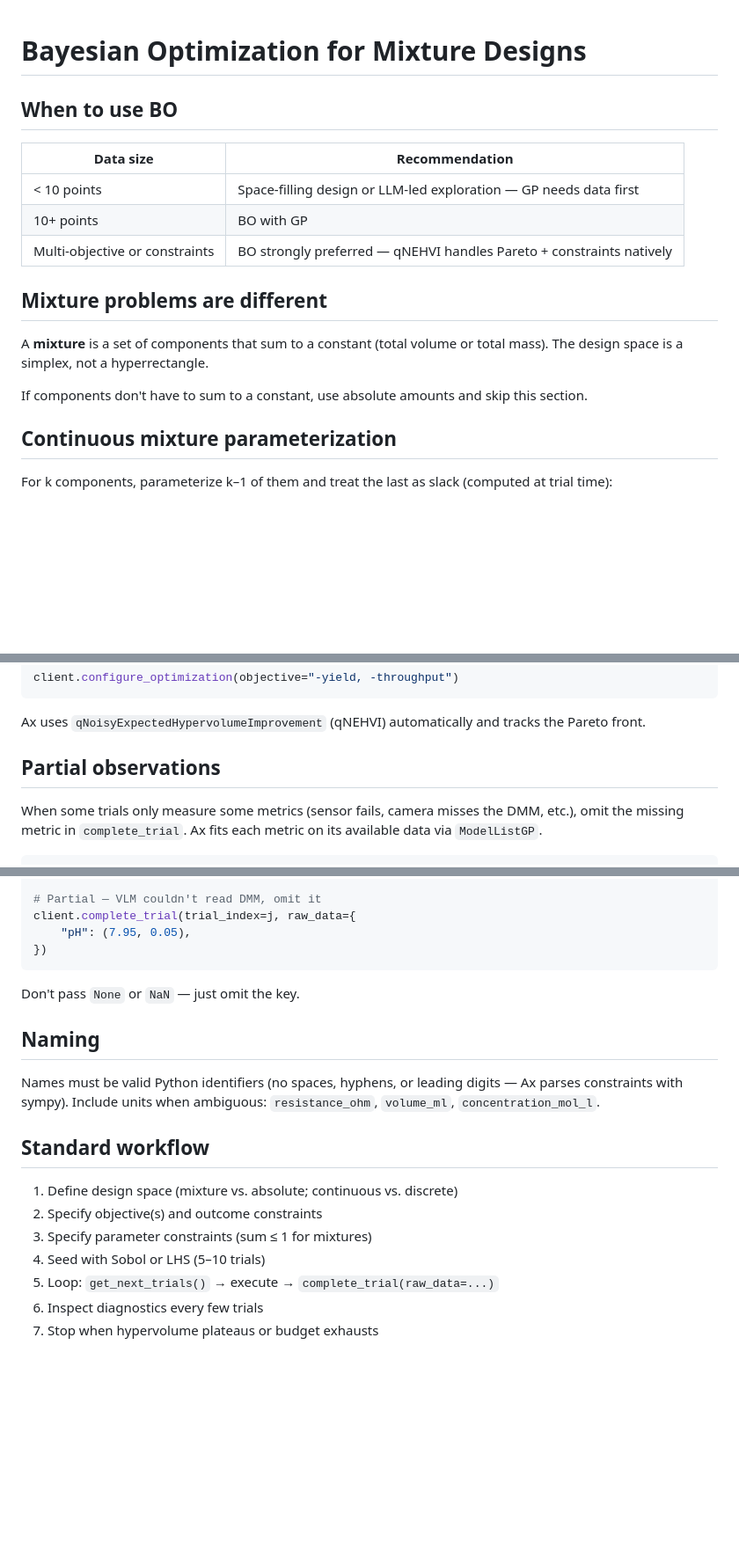
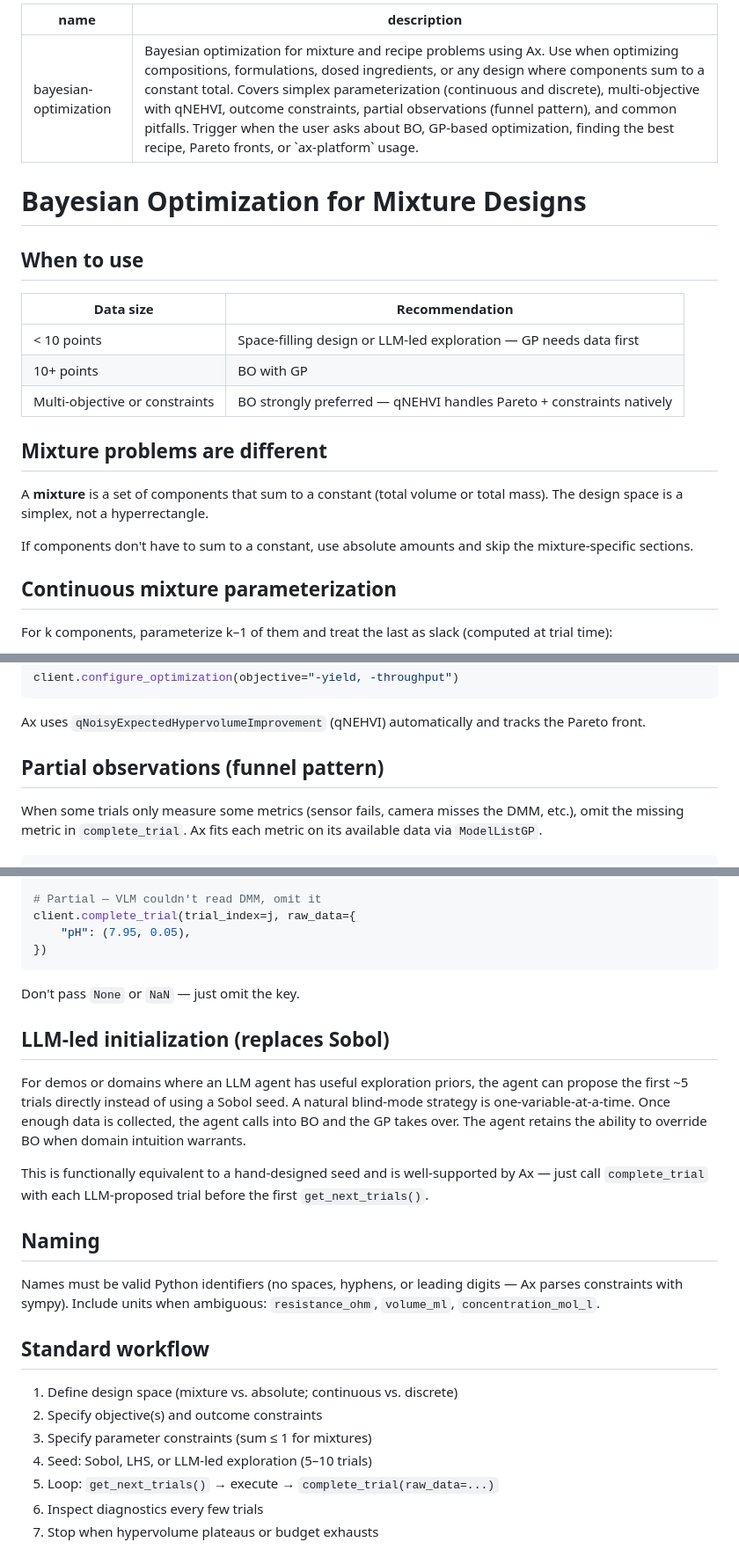
Before and after one commit to JacobFV/chem-0, a Markdown page: docs/bayesian-optimization.md, 3 parts joined by grey strips. Shown at 88% size. GitHub-like rendering; blank space fills up the shorter version.

Commit message:
Convert bayesian-optimization.md to skill file format
- Add YAML frontmatter with name + trigger description so the doc
  can be discovered as a Claude Code skill
- Add LLM-led-initialization section documenting the
  reasoning-as-seed pattern as an alternative to Sobol

Co-Authored-By: Claude Opus 4.7 (1M context) <noreply@anthropic.com>

```diff
--- a/docs/bayesian-optimization.md
+++ b/docs/bayesian-optimization.md
@@ -1,6 +1,11 @@
+---
+name: bayesian-optimization
+description: Bayesian optimization for mixture and recipe problems using Ax. Use when optimizing compositions, formulations, dosed ingredients, or any design where components sum to a constant total. Covers simplex parameterization (continuous and discrete), multi-objective with qNEHVI, outcome constraints, partial observations (funnel pattern), and common pitfalls. Trigger when the user asks about BO, GP-based optimization, finding the best recipe, Pareto fronts, or `ax-platform` usage.
+---
+
 # Bayesian Optimization for Mixture Designs
 
-## When to use BO
+## When to use
 
 | Data size | Recommendation |
 |---|---|
@@ -12,7 +17,7 @@
 
 A **mixture** is a set of components that sum to a constant (total volume or total mass). The design space is a simplex, not a hyperrectangle.
 
-If components don't have to sum to a constant, use absolute amounts and skip this section.
+If components don't have to sum to a constant, use absolute amounts and skip the mixture-specific sections.
 
 ## Continuous mixture parameterization
 
@@ -63,7 +68,7 @@ client.configure_optimization(objective="-yield, -throughput")
 
 Ax uses `qNoisyExpectedHypervolumeImprovement` (qNEHVI) automatically and tracks the Pareto front.
 
-## Partial observations
+## Partial observations (funnel pattern)
 
 When some trials only measure some metrics (sensor fails, camera misses the DMM, etc.), omit the missing metric in `complete_trial`. Ax fits each metric on its available data via `ModelListGP`.
 
@@ -84,6 +89,12 @@ client.complete_trial(trial_index=j, raw_data={
 
 Don't pass `None` or `NaN` — just omit the key.
 
+## LLM-led initialization (replaces Sobol)
+
+For demos or domains where an LLM agent has useful exploration priors, the agent can propose the first ~5 trials directly instead of using a Sobol seed. A natural blind-mode strategy is one-variable-at-a-time. Once enough data is collected, the agent calls into BO and the GP takes over. The agent retains the ability to override BO when domain intuition warrants.
+
+This is functionally equivalent to a hand-designed seed and is well-supported by Ax — just call `complete_trial` with each LLM-proposed trial before the first `get_next_trials()`.
+
 ## Naming
 
 Names must be valid Python identifiers (no spaces, hyphens, or leading digits — Ax parses constraints with sympy). Include units when ambiguous: `resistance_ohm`, `volume_ml`, `concentration_mol_l`.
@@ -93,7 +104,7 @@ Names must be valid Python identifiers (no spaces, hyphens, or leading digits
 1. Define design space (mixture vs. absolute; continuous vs. discrete)
 2. Specify objective(s) and outcome constraints
 3. Specify parameter constraints (sum ≤ 1 for mixtures)
-4. Seed with Sobol or LHS (5–10 trials)
+4. Seed: Sobol, LHS, or LLM-led exploration (5–10 trials)
 5. Loop: `get_next_trials()` → execute → `complete_trial(raw_data=...)`
 6. Inspect diagnostics every few trials
 7. Stop when hypervolume plateaus or budget exhausts
```
Also changed, not shown: other parts of docs/bayesian-optimization.md (+1 -1 lines).
